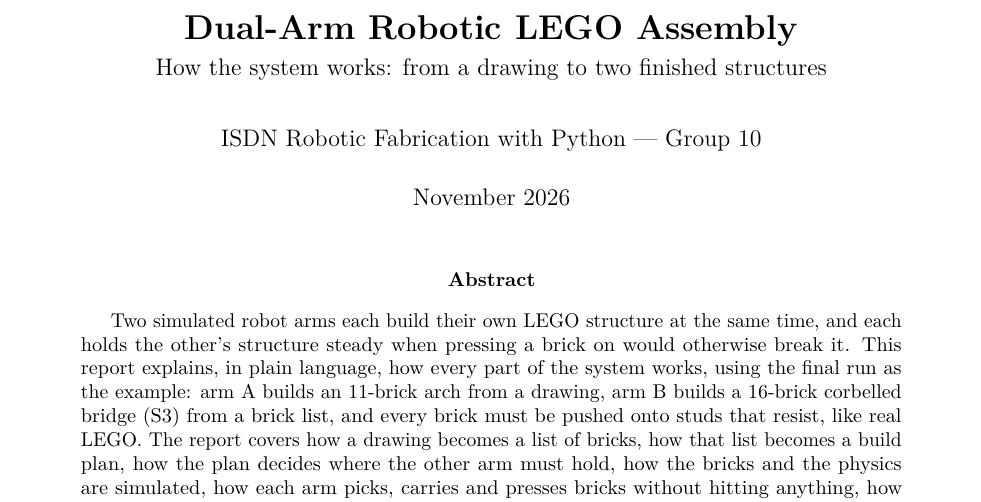
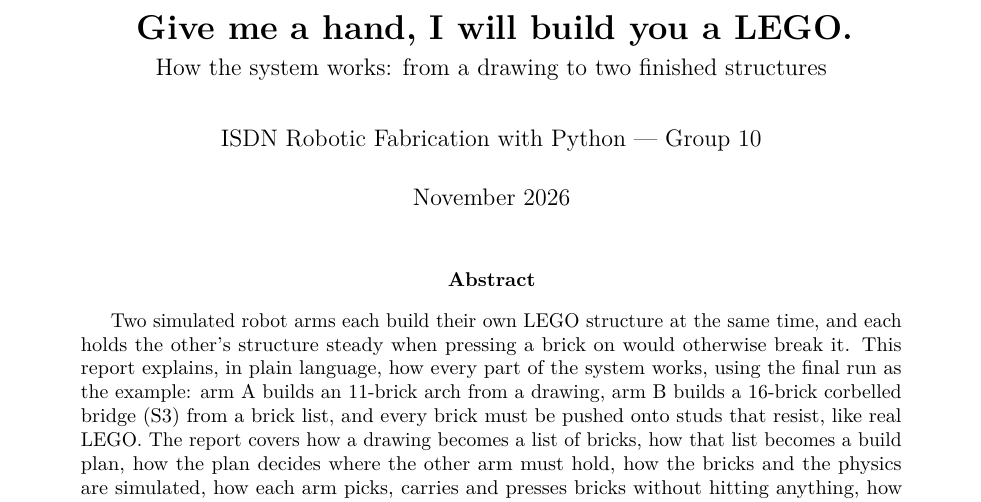
Before and after one commit to TH-Rishad/ISDN_Project-Robotic_LEGO_Assembly, a LaTeX paper (final_report/final_report.tex): part of page 1 of 25, cut at the place of the change. Compiled offline with pdfLaTeX.

Commit message:
title changed

```diff
--- a/final_report/final_report.tex
+++ b/final_report/final_report.tex
@@ -51,7 +51,7 @@
   \fill[#3] (#1,#2) rectangle ++(3.2,0.96); \draw (#1,#2) rectangle ++(3.2,0.96);
   \foreach \sx in {0.4,1.2,2.0,2.8} {\fill[#3] (#1+\sx-0.22,#2+0.96) rectangle ++(0.44,0.17); \draw (#1+\sx-0.22,#2+0.96) rectangle ++(0.44,0.17);}}
 
-\title{\textbf{Dual-Arm Robotic LEGO Assembly}\\[4pt]
+\title{\textbf{Give me a hand, I will build you a LEGO.}\\[4pt]
 \large How the system works: from a drawing to two finished structures}
 \author{ISDN Robotic Fabrication with Python --- Group 10}
 \date{November 2026}
```
Also changed, not shown: final_report/final_report.pdf.
